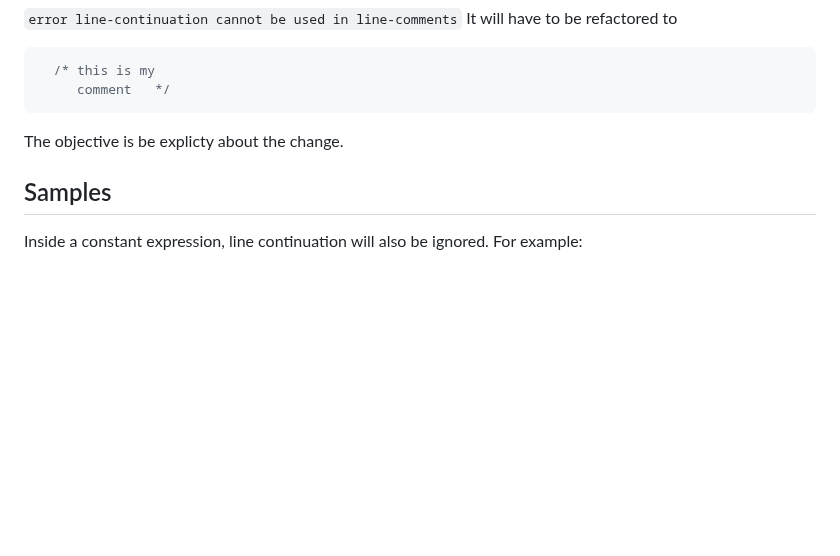
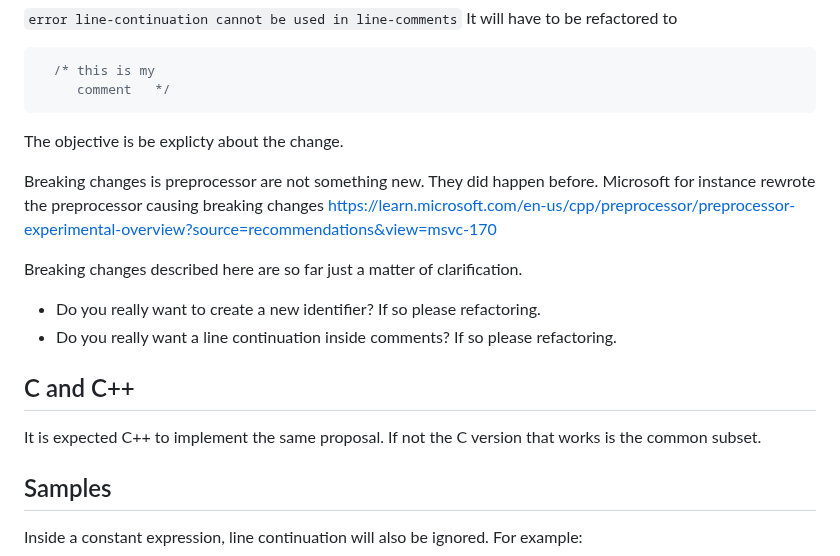
Before and after one commit to thradams/cake, a Markdown page: removing_phase_2.md, the part around the change. Drawn GitHub-style; blank space fills up the shorter version.

````diff
--- a/removing_phase_2.md
+++ b/removing_phase_2.md
@@ -141,6 +141,21 @@ It will have to be refactored to
 ```
 The objective is be explicty about the change.
 
+Breaking changes is preprocessor are not something new. They did happen before.
+Microsoft for instance rewrote the preprocessor causing breaking changes
+https://learn.microsoft.com/en-us/cpp/preprocessor/preprocessor-experimental-overview?source=recommendations&view=msvc-170
+
+Breaking changes described here are so far just a matter of clarification.
+
+- Do you really want to create a new identifier? If so please refactoring.
+- Do you really want a line continuation inside comments? If so please refactoring.
+
+
+## C and C++
+
+It is expected C++ to implement the same proposal.
+If not the C version that works is the common subset.
+
 ## Samples
 
 Inside a constant expression, line continuation will also be ignored. For example:
````
